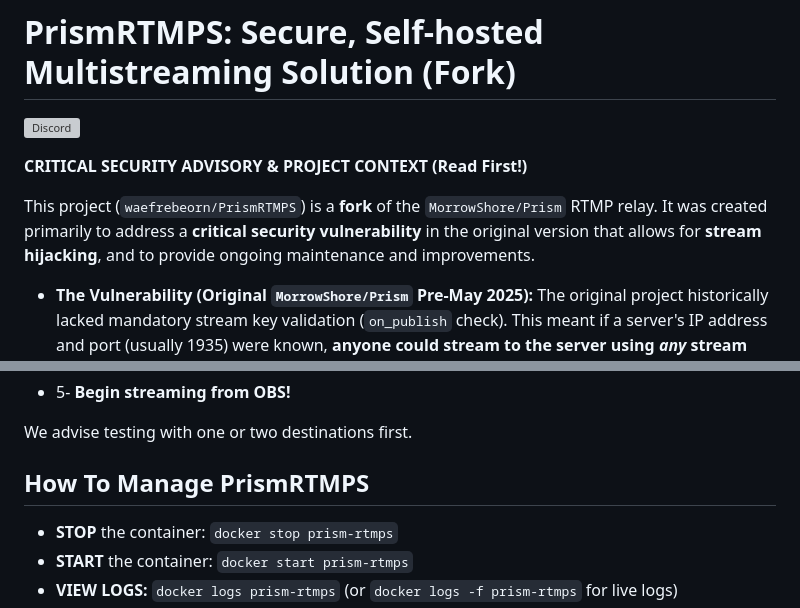
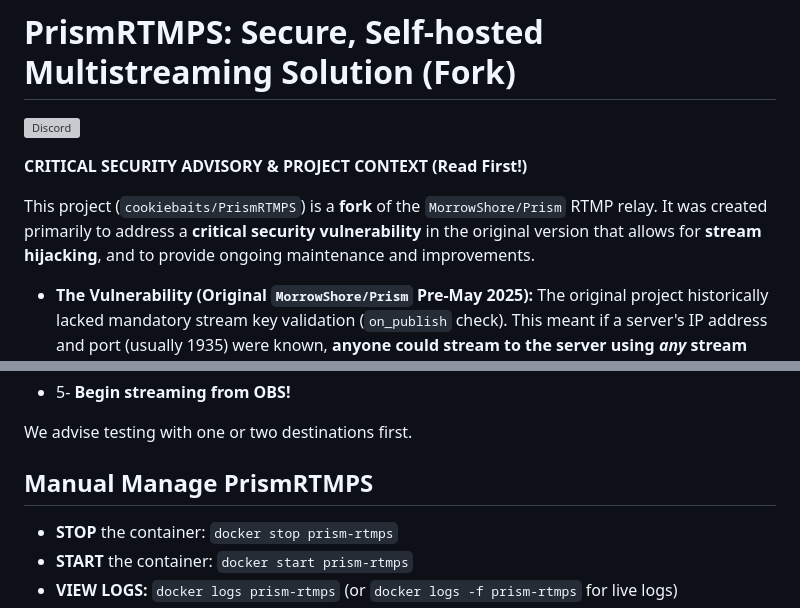
Before and after one commit to cookiebaits/ckerestrm, a Markdown page: README.md, 2 parts joined by grey strips. Rendered like a GitHub page; grey boxes are pictures that could not be loaded.

```diff
--- a/README.md
+++ b/README.md
@@ -4,7 +4,7 @@
 
 **CRITICAL SECURITY ADVISORY & PROJECT CONTEXT (Read First!)**
 
-This project (`waefrebeorn/PrismRTMPS`) is a **fork** of the `MorrowShore/Prism` RTMP relay. It was created primarily to address a **critical security vulnerability** in the original version that allows for **stream hijacking**, and to provide ongoing maintenance and improvements.
+This project (`cookiebaits/PrismRTMPS`) is a **fork** of the `MorrowShore/Prism` RTMP relay. It was created primarily to address a **critical security vulnerability** in the original version that allows for **stream hijacking**, and to provide ongoing maintenance and improvements.
 
 *   **The Vulnerability (Original `MorrowShore/Prism` Pre-May 2025):** The original project historically lacked mandatory stream key validation (`on_publish` check). This meant if a server's IP address and port (usually 1935) were known, **anyone could stream to the server using *any* stream key**, and the original Prism would relay that unauthorized stream to all configured destinations (Twitch, YouTube, etc.).
 *   **Attempted Contribution:** A Pull Request was submitted to `MorrowShore/Prism` with a robust fix for this vulnerability (implementing `on_publish` key validation via `stream_validator.py`). Unfortunately, this PR was closed by the original maintainer with comments focusing on the perceived use of AI in its generation and an unrelated, since-reverted funding file modification, rather than the technical merits of the security fix. Communication on the PR was subsequently limited.
@@ -64,7 +65,7 @@ You'd need a VPS server. Key considerations:
 
 We advise testing with one or two destinations first.
 
-## How To Manage PrismRTMPS
+## Manual Manage PrismRTMPS
 
 *   **STOP** the container: `docker stop prism-rtmps`
 *   **START** the container: `docker start prism-rtmps`
```
Also changed, not shown: other parts of README.md (+11 -10 lines).
